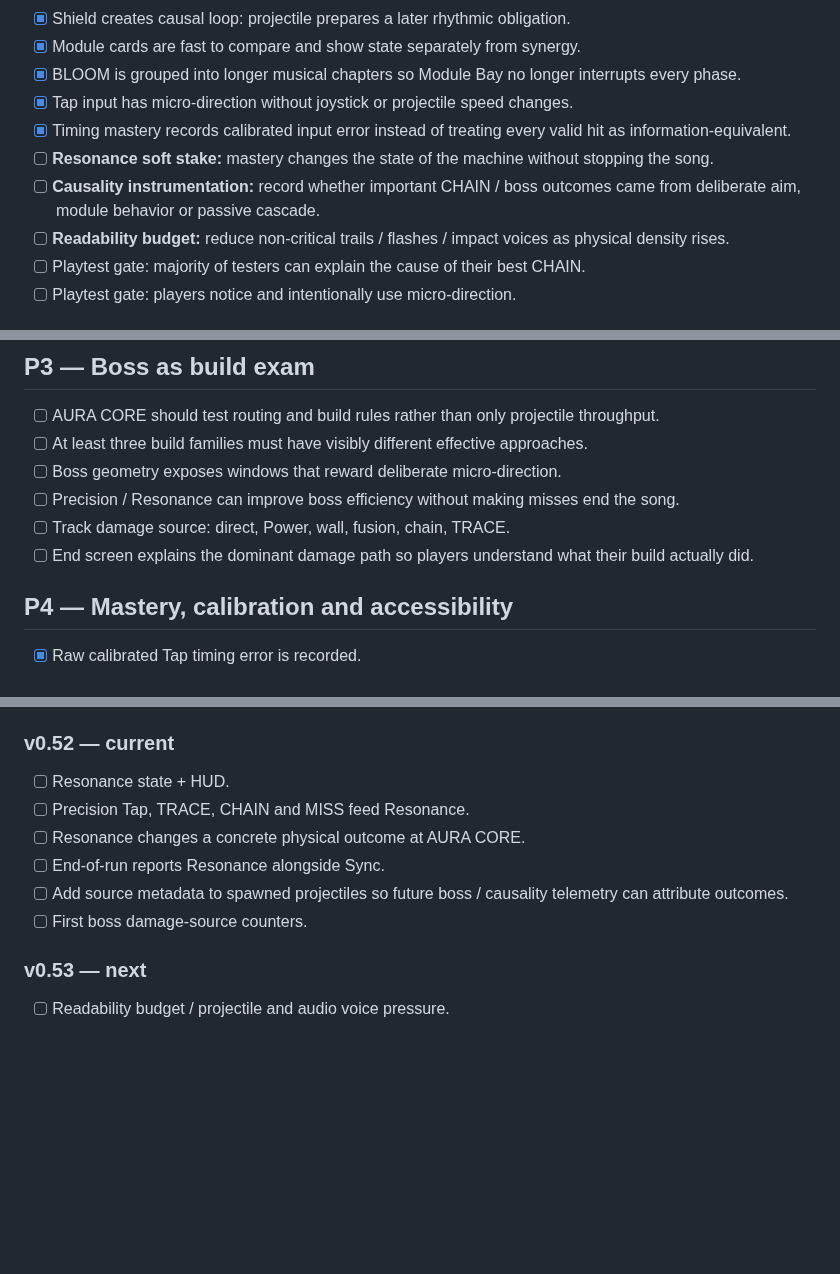
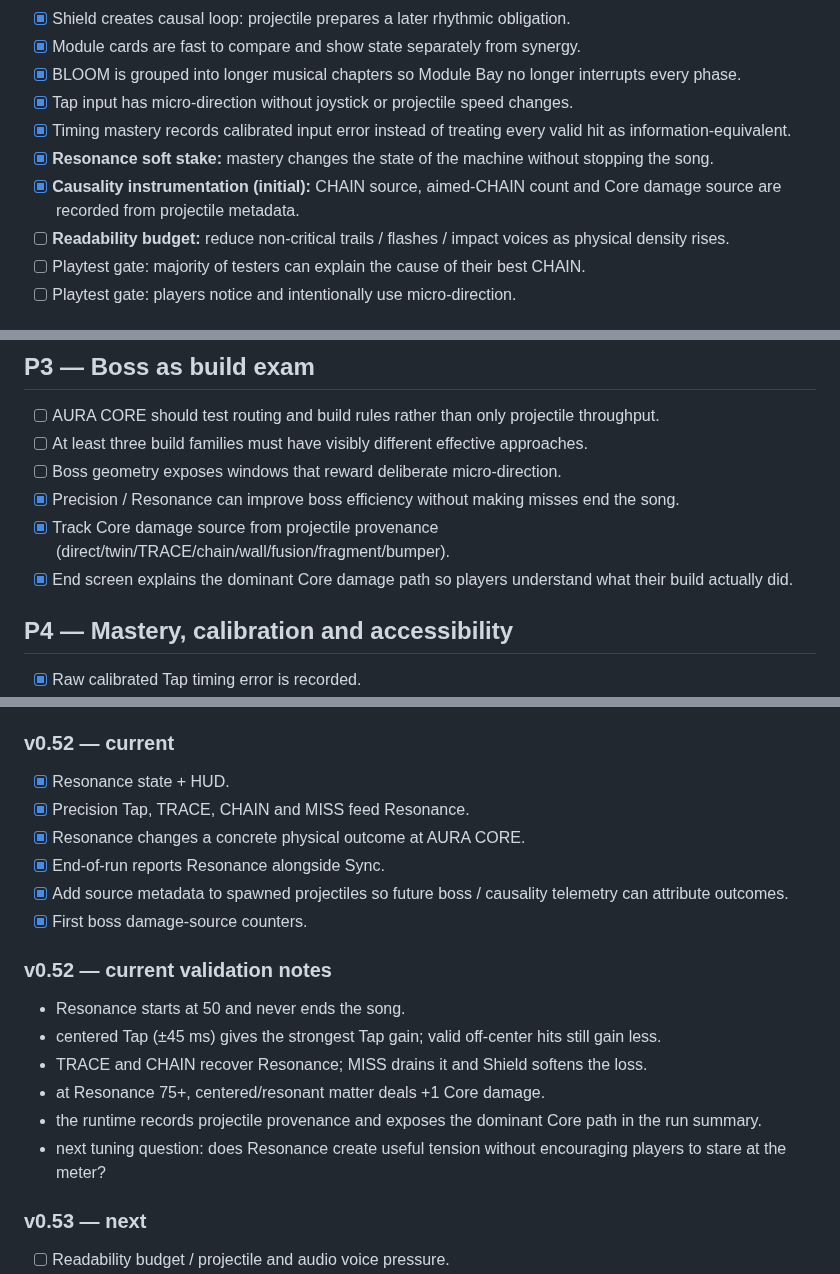
Before and after one commit to Lootchen/Aura-Farm-, a Markdown page: docs/product-roadmap-market-thesis-v0.52.md, 3 parts joined by grey strips. GitHub-like rendering; blank space fills up the shorter version.

Commit message:
Mark v0.52 roadmap milestones complete

```diff
--- a/docs/product-roadmap-market-thesis-v0.52.md
+++ b/docs/product-roadmap-market-thesis-v0.52.md
@@ -28,8 +28,8 @@ These tasks are the highest priority. Do not expand content volume until these a
 - [x] BLOOM is grouped into longer musical chapters so Module Bay no longer interrupts every phase.
 - [x] Tap input has micro-direction without joystick or projectile speed changes.
 - [x] Timing mastery records calibrated input error instead of treating every valid hit as information-equivalent.
-- [ ] **Resonance soft stake:** mastery changes the state of the machine without stopping the song.
-- [ ] **Causality instrumentation:** record whether important CHAIN / boss outcomes came from deliberate aim, module behavior or passive cascade.
+- [x] **Resonance soft stake:** mastery changes the state of the machine without stopping the song.
+- [x] **Causality instrumentation (initial):** CHAIN source, aimed-CHAIN count and Core damage source are recorded from projectile metadata.
 - [ ] **Readability budget:** reduce non-critical trails / flashes / impact voices as physical density rises.
 - [ ] Playtest gate: majority of testers can explain the cause of their best CHAIN.
 - [ ] Playtest gate: players notice and intentionally use micro-direction.
@@ -77,9 +77,9 @@ Do not add a large song/content batch until:
 - [ ] AURA CORE should test routing and build rules rather than only projectile throughput.
 - [ ] At least three build families must have visibly different effective approaches.
 - [ ] Boss geometry exposes windows that reward deliberate micro-direction.
-- [ ] Precision / Resonance can improve boss efficiency without making misses end the song.
-- [ ] Track damage source: direct, Power, wall, fusion, chain, TRACE.
-- [ ] End screen explains the dominant damage path so players understand what their build actually did.
+- [x] Precision / Resonance can improve boss efficiency without making misses end the song.
+- [x] Track Core damage source from projectile provenance (direct/twin/TRACE/chain/wall/fusion/fragment/bumper).
+- [x] End screen explains the dominant Core damage path so players understand what their build actually did.
 
 ## P4 — Mastery, calibration and accessibility
 
@@ -138,12 +138,20 @@ Only after P0–P5 are validated:
 - [x] Preserve seven-phase musical progression underneath four gameplay chapters.
 
 ### v0.52 — current
-- [ ] Resonance state + HUD.
-- [ ] Precision Tap, TRACE, CHAIN and MISS feed Resonance.
-- [ ] Resonance changes a concrete physical outcome at AURA CORE.
-- [ ] End-of-run reports Resonance alongside Sync.
-- [ ] Add source metadata to spawned projectiles so future boss / causality telemetry can attribute outcomes.
-- [ ] First boss damage-source counters.
+- [x] Resonance state + HUD.
+- [x] Precision Tap, TRACE, CHAIN and MISS feed Resonance.
+- [x] Resonance changes a concrete physical outcome at AURA CORE.
+- [x] End-of-run reports Resonance alongside Sync.
+- [x] Add source metadata to spawned projectiles so future boss / causality telemetry can attribute outcomes.
+- [x] First boss damage-source counters.
+
+### v0.52 — current validation notes
+- Resonance starts at 50 and never ends the song.
+- centered Tap (±45 ms) gives the strongest Tap gain; valid off-center hits still gain less.
+- TRACE and CHAIN recover Resonance; MISS drains it and Shield softens the loss.
+- at Resonance 75+, centered/resonant matter deals +1 Core damage.
+- the runtime records projectile provenance and exposes the dominant Core path in the run summary.
+- next tuning question: does Resonance create useful tension without encouraging players to stare at the meter?
 
 ### v0.53 — next
 - [ ] Readability budget / projectile and audio voice pressure.
```
Also changed, not shown: other parts of docs/product-roadmap-market-thesis-v0.52.md (+1 -1 lines).
